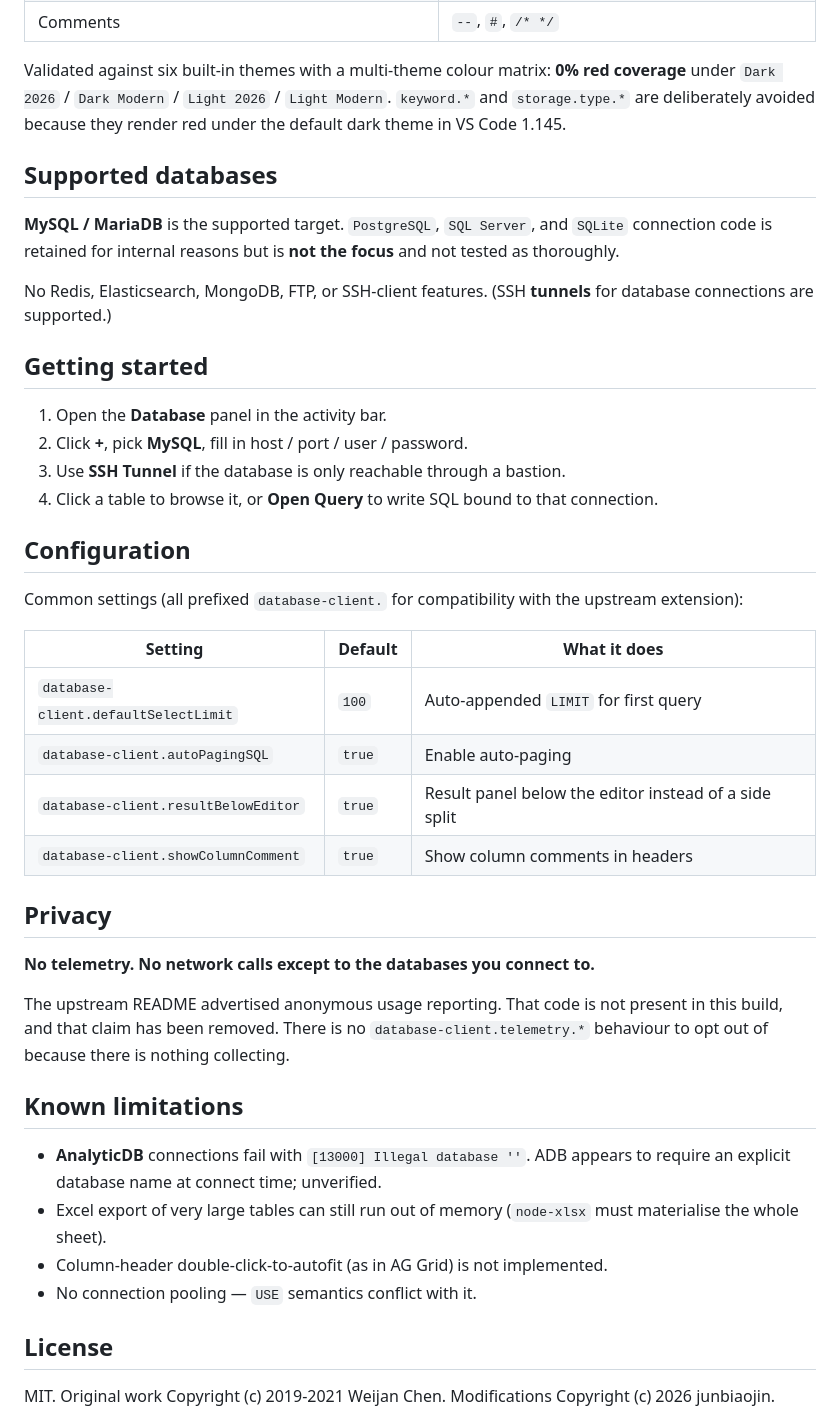
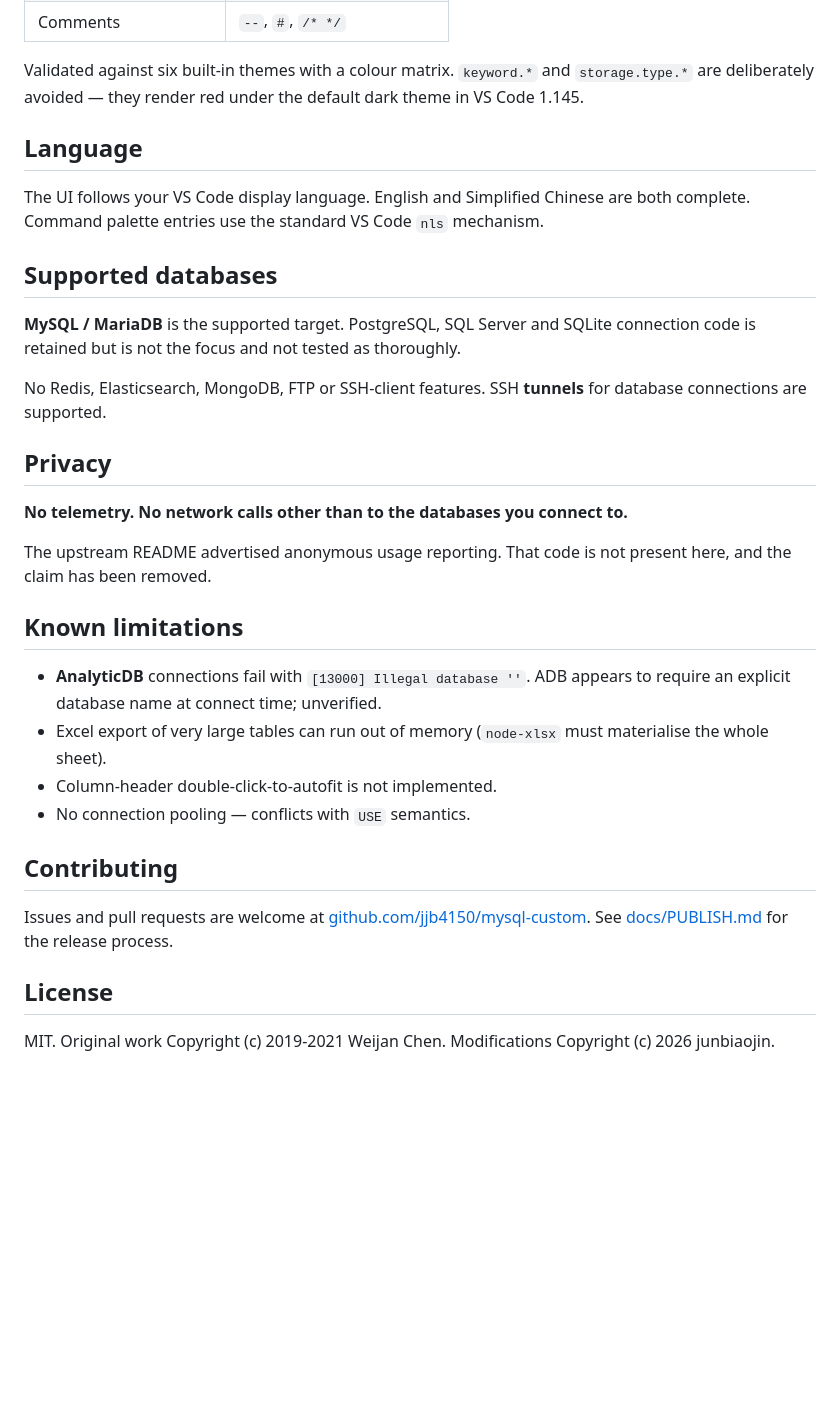
Before and after one commit to jjb4150/mysql-custom, a Markdown page: README.md, the part around one of its changes. GitHub-like rendering; blank space fills up the shorter version.

```diff
--- a/README.md
+++ b/README.md
@@ -78,43 +141,33 @@ The syntax definition was rewritten from a flat keyword list into structural sco
 | Comments | `--`, `#`, `/* */` |
 
-Validated against six built-in themes with a multi-theme colour matrix: **0% red coverage** under `Dark 2026` / `Dark Modern` / `Light 2026` / `Light Modern`. `keyword.*` and `storage.type.*` are deliberately avoided because they render red under the default dark theme in VS Code 1.145.
+Validated against six built-in themes with a colour matrix. `keyword.*` and `storage.type.*` are deliberately avoided — they render red under the default dark theme in VS Code 1.145.
+
+## Language
+
+The UI follows your VS Code display language. English and Simplified Chinese are both complete. Command palette entries use the standard VS Code `nls` mechanism.
 
 ## Supported databases
 
-**MySQL / MariaDB** is the supported target. `PostgreSQL`, `SQL Server`, and `SQLite` connection code is retained for internal reasons but is **not the focus** and not tested as thoroughly.
+**MySQL / MariaDB** is the supported target. PostgreSQL, SQL Server and SQLite connection code is retained but is not the focus and not tested as thoroughly.
 
-No Redis, Elasticsearch, MongoDB, FTP, or SSH-client features. (SSH **tunnels** for database connections are supported.)
-
-## Getting started
-
-1. Open the **Database** panel in the activity bar.
-2. Click **+**, pick **MySQL**, fill in host / port / user / password.
-3. Use **SSH Tunnel** if the database is only reachable through a bastion.
-4. Click a table to browse it, or **Open Query** to write SQL bound to that connection.
-
-## Configuration
-
-Common settings (all prefixed `database-client.` for compatibility with the upstream extension):
-
-| Setting | Default | What it does |
-|---|---|---|
-| `database-client.defaultSelectLimit` | `100` | Auto-appended `LIMIT` for first query |
-| `database-client.autoPagingSQL` | `true` | Enable auto-paging |
-| `database-client.resultBelowEditor` | `true` | Result panel below the editor instead of a side split |
-| `database-client.showColumnComment` | `true` | Show column comments in headers |
+No Redis, Elasticsearch, MongoDB, FTP or SSH-client features. SSH **tunnels** for database connections are supported.
 
 ## Privacy
 
-**No telemetry. No network calls except to the databases you connect to.**
+**No telemetry. No network calls other than to the databases you connect to.**
 
-The upstream README advertised anonymous usage reporting. That code is not present in this build, and that claim has been removed. There is no `database-client.telemetry.*` behaviour to opt out of because there is nothing collecting.
+The upstream README advertised anonymous usage reporting. That code is not present here, and the claim has been removed.
 
 ## Known limitations
 
 - **AnalyticDB** connections fail with `[13000] Illegal database ''`. ADB appears to require an explicit database name at connect time; unverified.
-- Excel export of very large tables can still run out of memory (`node-xlsx` must materialise the whole sheet).
-- Column-header double-click-to-autofit (as in AG Grid) is not implemented.
-- No connection pooling — `USE` semantics conflict with it.
+- Excel export of very large tables can run out of memory (`node-xlsx` must materialise the whole sheet).
+- Column-header double-click-to-autofit is not implemented.
+- No connection pooling — conflicts with `USE` semantics.
+
+## Contributing
+
+Issues and pull requests are welcome at [github.com/jjb4150/mysql-custom](https://github.com/jjb4150/mysql-custom/issues). See [docs/PUBLISH.md](docs/PUBLISH.md) for the release process.
 
 ## License
 
```
Also changed, not shown: other parts of README.md (+109 -46 lines), README_CN.md (+115 -62 lines), backlog.md (deleted, +0 -8 lines), docs/images/screenshot-en-dark.png (added), docs/images/screenshot-en-light.png (added), docs/images/screenshot-zh-dark.png (added), docs/images/screenshot-zh-light.png (added), 4 other files.
